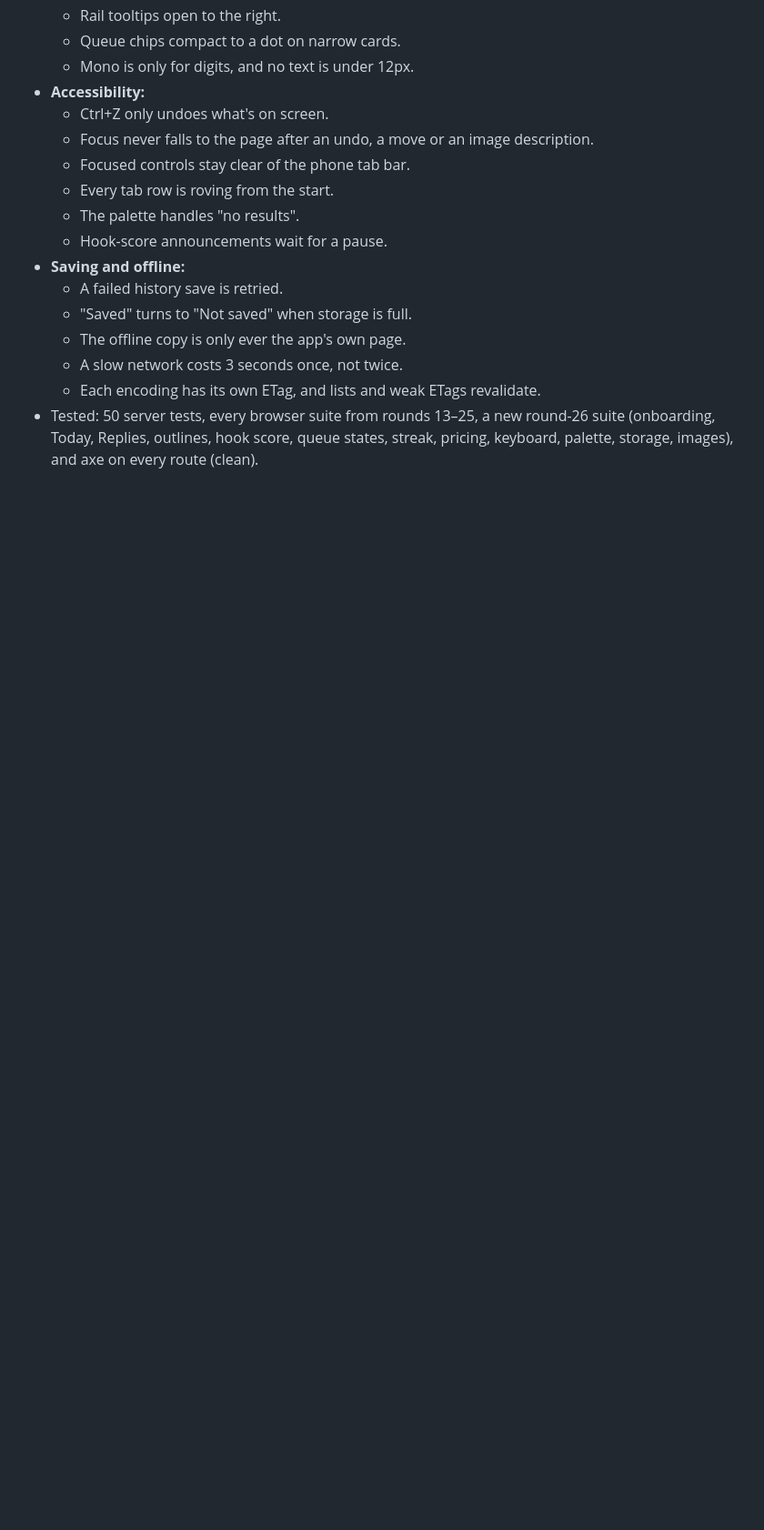
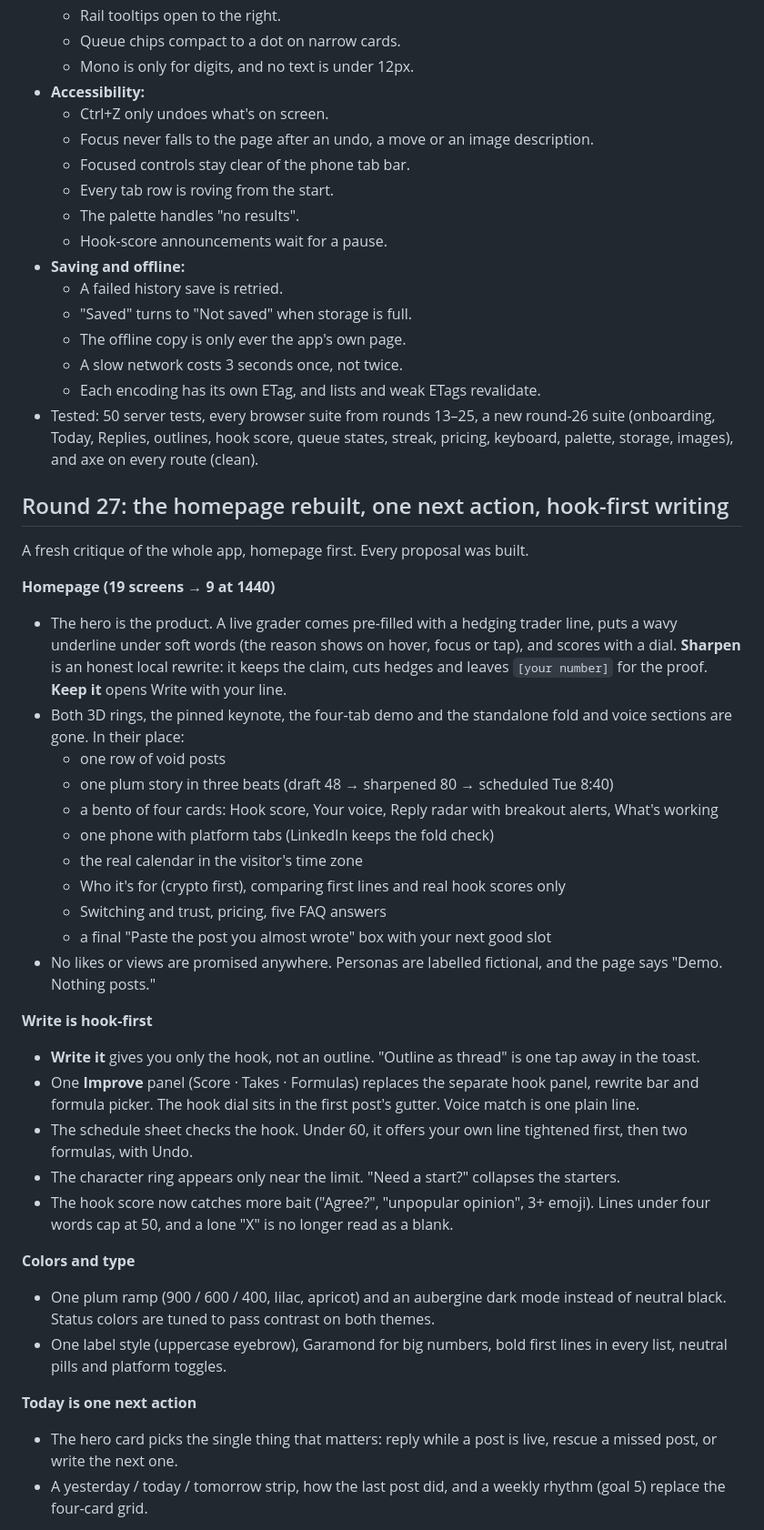
Before and after one commit to xyphre1314/xyphre1314, a Markdown page: hookworthy/CRITIQUE.md, the part around one of its changes. Shown at 91% size. GitHub-like rendering; blank space fills up the shorter version.

```diff
--- a/hookworthy/CRITIQUE.md
+++ b/hookworthy/CRITIQUE.md
@@ -587,3 +587,36 @@ Five reviewers (product, visual, copy, accessibility and performance, code and s
   - A slow network costs 3 seconds once, not twice.
   - Each encoding has its own ETag, and lists and weak ETags revalidate.
 - Tested: 50 server tests, every browser suite from rounds 13–25, a new round-26 suite (onboarding, Today, Replies, outlines, hook score, queue states, streak, pricing, keyboard, palette, storage, images), and axe on every route (clean).
+
+## Round 27: the homepage rebuilt, one next action, hook-first writing
+
+A fresh critique of the whole app, homepage first. Every proposal was built.
+
+**Homepage (19 screens → 9 at 1440)**
+- The hero is the product. A live grader comes pre-filled with a hedging trader line, puts a wavy underline under soft words (the reason shows on hover, focus or tap), and scores with a dial. **Sharpen** is an honest local rewrite: it keeps the claim, cuts hedges and leaves `[your number]` for the proof. **Keep it** opens Write with your line.
+- Both 3D rings, the pinned keynote, the four-tab demo and the standalone fold and voice sections are gone. In their place:
+  - one row of void posts
+  - one plum story in three beats (draft 48 → sharpened 80 → scheduled Tue 8:40)
+  - a bento of four cards: Hook score, Your voice, Reply radar with breakout alerts, What's working
+  - one phone with platform tabs (LinkedIn keeps the fold check)
+  - the real calendar in the visitor's time zone
+  - Who it's for (crypto first), comparing first lines and real hook scores only
+  - Switching and trust, pricing, five FAQ answers
+  - a final "Paste the post you almost wrote" box with your next good slot
+- No likes or views are promised anywhere. Personas are labelled fictional, and the page says "Demo. Nothing posts."
+
+**Write is hook-first**
+- **Write it** gives you only the hook, not an outline. "Outline as thread" is one tap away in the toast.
+- One **Improve** panel (Score · Takes · Formulas) replaces the separate hook panel, rewrite bar and formula picker. The hook dial sits in the first post's gutter. Voice match is one plain line.
+- The schedule sheet checks the hook. Under 60, it offers your own line tightened first, then two formulas, with Undo.
+- The character ring appears only near the limit. "Need a start?" collapses the starters.
+- The hook score now catches more bait ("Agree?", "unpopular opinion", 3+ emoji). Lines under four words cap at 50, and a lone "X" is no longer read as a blank.
+
+**Colors and type**
+- One plum ramp (900 / 600 / 400, lilac, apricot) and an aubergine dark mode instead of neutral black. Status colors are tuned to pass contrast on both themes.
+- One label style (uppercase eyebrow), Garamond for big numbers, bold first lines in every list, neutral pills and platform toggles.
+
+**Today is one next action**
+- The hero card picks the single thing that matters: reply while a post is live, rescue a missed post, or write the next one.
+- A yesterday / today / tomorrow strip, how the last post did, and a weekly rhythm (goal 5) replace the four-card grid.
+
```
Also changed, not shown: other parts of hookworthy/CRITIQUE.md (+22 -0 lines), hookworthy/DESIGN.md (+25 -20 lines).
